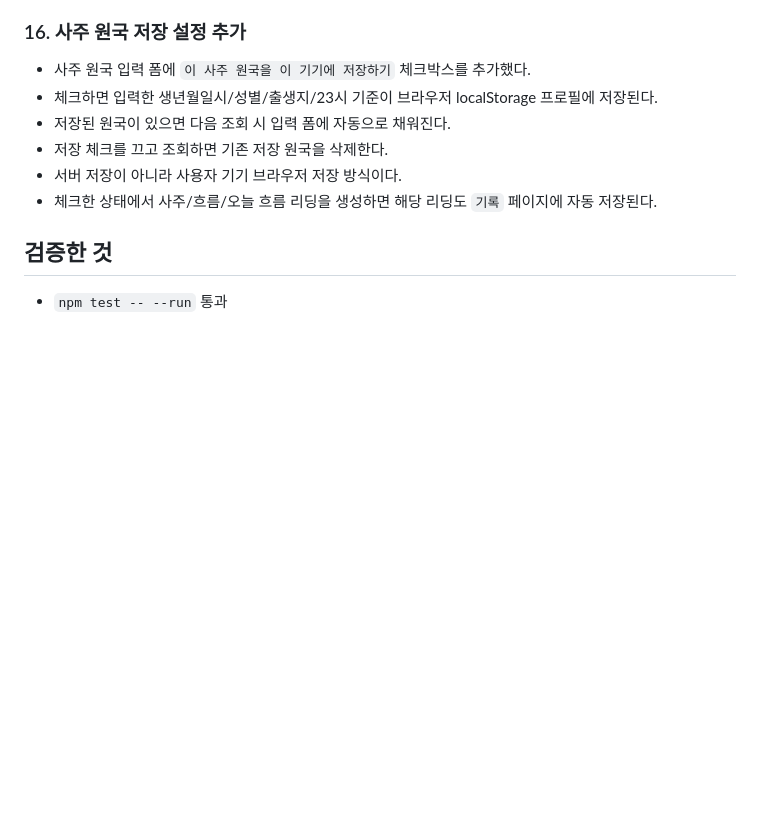
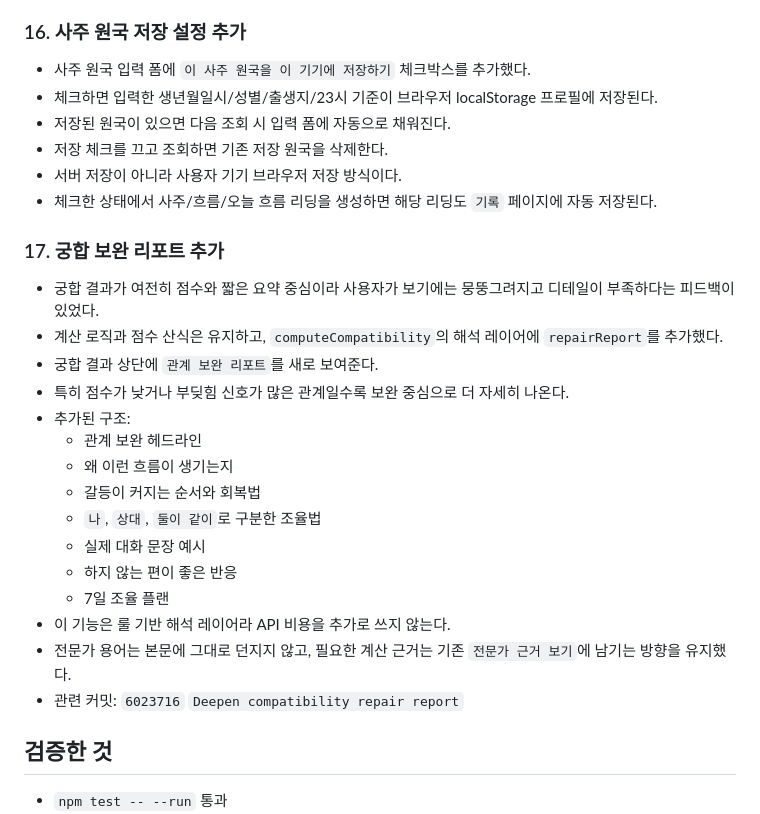
Before and after one commit to miziixx/jigoom, a Markdown page: saju-tarot-chatbot/docs/record.md, the part around the change. Rendered like a GitHub page; blank space fills up the shorter version.

Commit message:
Record compatibility report improvements

```diff
--- a/saju-tarot-chatbot/docs/record.md
+++ b/saju-tarot-chatbot/docs/record.md
@@ -195,6 +195,24 @@
 - 저장 체크를 끄고 조회하면 기존 저장 원국을 삭제한다.
 - 서버 저장이 아니라 사용자 기기 브라우저 저장 방식이다.
 - 체크한 상태에서 사주/흐름/오늘 흐름 리딩을 생성하면 해당 리딩도 `기록` 페이지에 자동 저장된다.
+
+### 17. 궁합 보완 리포트 추가
+
+- 궁합 결과가 여전히 점수와 짧은 요약 중심이라 사용자가 보기에는 뭉뚱그려지고 디테일이 부족하다는 피드백이 있었다.
+- 계산 로직과 점수 산식은 유지하고, `computeCompatibility`의 해석 레이어에 `repairReport`를 추가했다.
+- 궁합 결과 상단에 `관계 보완 리포트`를 새로 보여준다.
+- 특히 점수가 낮거나 부딪힘 신호가 많은 관계일수록 보완 중심으로 더 자세히 나온다.
+- 추가된 구조:
+  - 관계 보완 헤드라인
+  - 왜 이런 흐름이 생기는지
+  - 갈등이 커지는 순서와 회복법
+  - `나`, `상대`, `둘이 같이`로 구분한 조율법
+  - 실제 대화 문장 예시
+  - 하지 않는 편이 좋은 반응
+  - 7일 조율 플랜
+- 이 기능은 룰 기반 해석 레이어라 API 비용을 추가로 쓰지 않는다.
+- 전문가 용어는 본문에 그대로 던지지 않고, 필요한 계산 근거는 기존 `전문가 근거 보기`에 남기는 방향을 유지했다.
+- 관련 커밋: `6023716` `Deepen compatibility repair report`
 
 ## 검증한 것
 
```
Also changed, not shown: saju-tarot-chatbot/CLAUDE.md (+17 -1 lines), saju-tarot-chatbot/docs/next_steps.md (+22 -2 lines).
